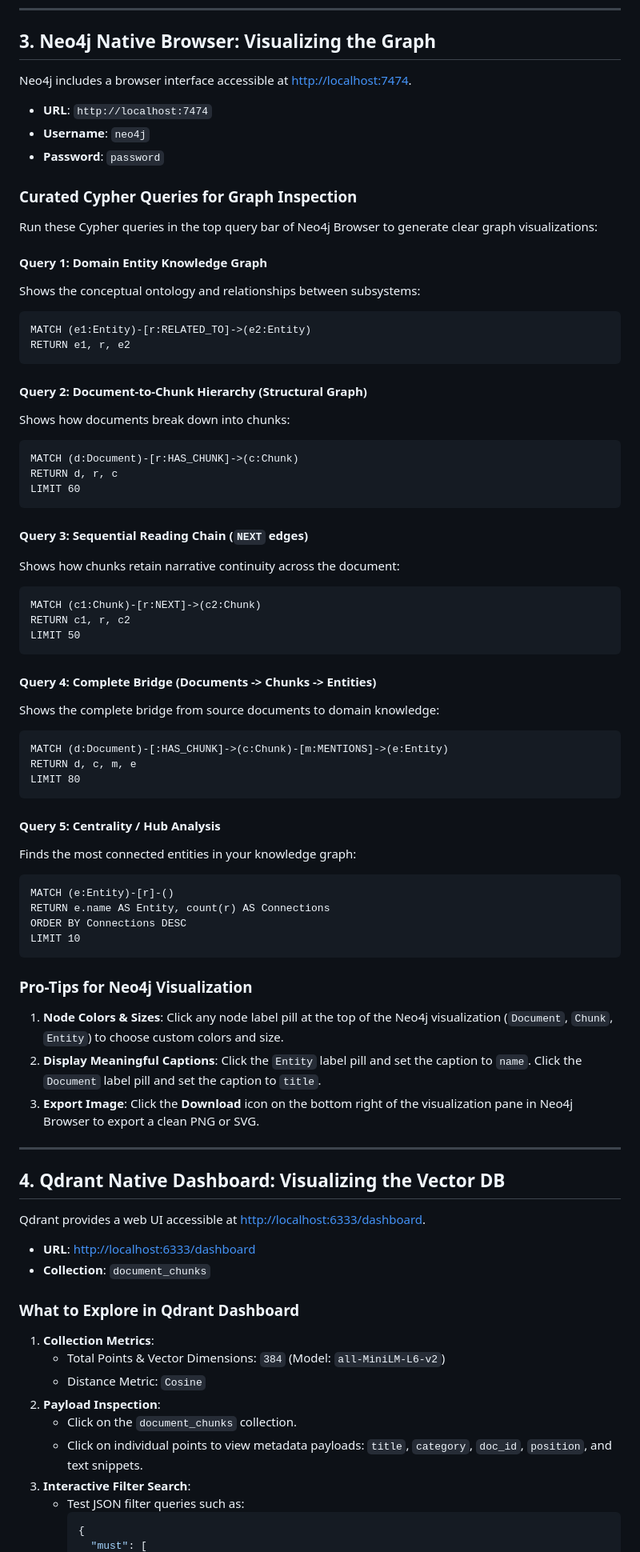
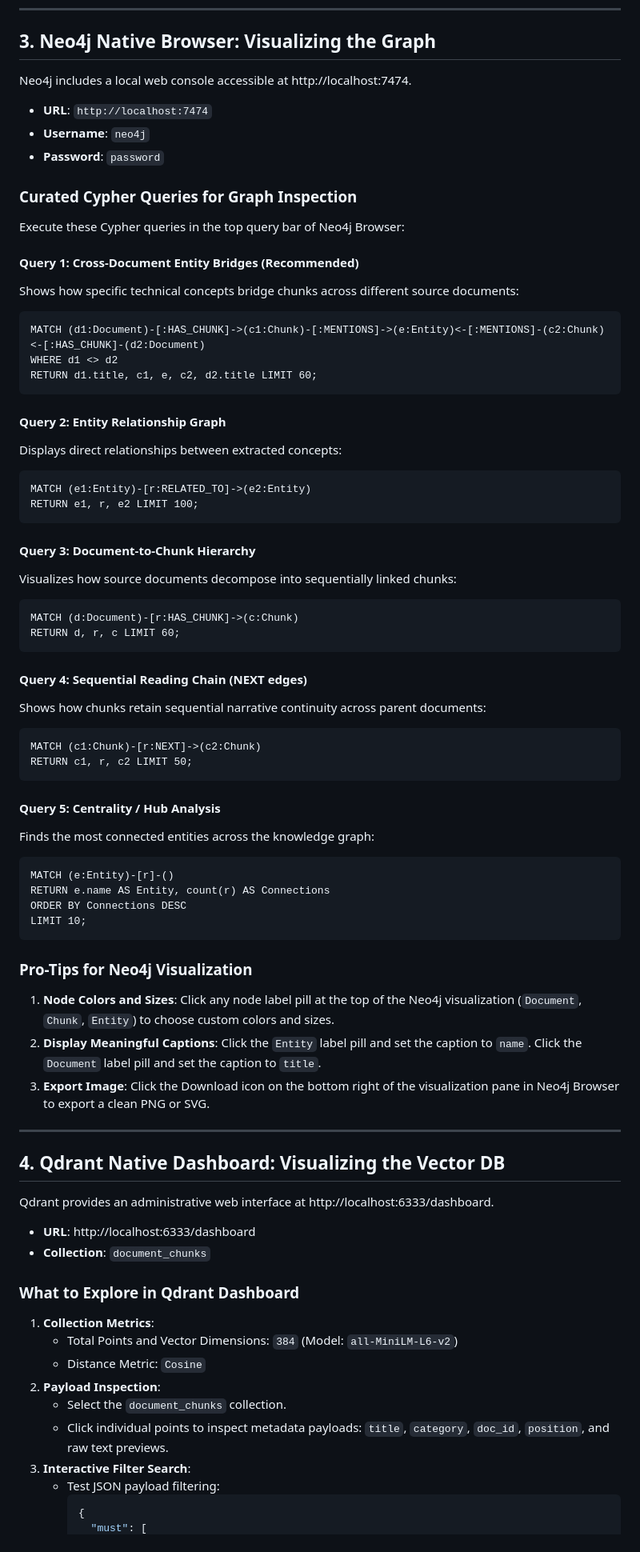
Before and after one commit to vignesh-poovanna/GraphRAG, a Markdown page: docs/visualization_guide.md, the part around one of its changes. Shown at 80% size. Rendered like a GitHub page.

````diff
--- a/docs/visualization_guide.md
+++ b/docs/visualization_guide.md
@@ -59,7 +31,7 @@ Whenever you import new documents via `scripts/import_docs.py` or run `scripts/e
 
 ## 3. Neo4j Native Browser: Visualizing the Graph
 
-Neo4j includes a browser interface accessible at [http://localhost:7474](http://localhost:7474).
+Neo4j includes a local web console accessible at http://localhost:7474.
 
 - **URL**: `http://localhost:7474`
 - **Username**: `neo4j`
@@ -67,71 +39,69 @@ Neo4j includes a browser interface accessible at [http://localhost:7474](http://
 
 ### Curated Cypher Queries for Graph Inspection
 
-Run these Cypher queries in the top query bar of Neo4j Browser to generate clear graph visualizations:
+Execute these Cypher queries in the top query bar of Neo4j Browser:
 
-#### Query 1: Domain Entity Knowledge Graph
-Shows the conceptual ontology and relationships between subsystems:
+#### Query 1: Cross-Document Entity Bridges (Recommended)
+Shows how specific technical concepts bridge chunks across different source documents:
+```cypher
+MATCH (d1:Document)-[:HAS_CHUNK]->(c1:Chunk)-[:MENTIONS]->(e:Entity)<-[:MENTIONS]-(c2:Chunk)<-[:HAS_CHUNK]-(d2:Document)
+WHERE d1 <> d2
+RETURN d1.title, c1, e, c2, d2.title LIMIT 60;
+```
+
+#### Query 2: Entity Relationship Graph
+Displays direct relationships between extracted concepts:
 ```cypher
 MATCH (e1:Entity)-[r:RELATED_TO]->(e2:Entity)
-RETURN e1, r, e2
+RETURN e1, r, e2 LIMIT 100;
 ```
 
-#### Query 2: Document-to-Chunk Hierarchy (Structural Graph)
-Shows how documents break down into chunks:
+#### Query 3: Document-to-Chunk Hierarchy
+Visualizes how source documents decompose into sequentially linked chunks:
 ```cypher
 MATCH (d:Document)-[r:HAS_CHUNK]->(c:Chunk)
-RETURN d, r, c
-LIMIT 60
+RETURN d, r, c LIMIT 60;
 ```
 
-#### Query 3: Sequential Reading Chain (`NEXT` edges)
-Shows how chunks retain narrative continuity across the document:
+#### Query 4: Sequential Reading Chain (NEXT edges)
+Shows how chunks retain sequential narrative continuity across parent documents:
 ```cypher
 MATCH (c1:Chunk)-[r:NEXT]->(c2:Chunk)
-RETURN c1, r, c2
-LIMIT 50
-```
-
-#### Query 4: Complete Bridge (Documents -> Chunks -> Entities)
-Shows the complete bridge from source documents to domain knowledge:
-```cypher
-MATCH (d:Document)-[:HAS_CHUNK]->(c:Chunk)-[m:MENTIONS]->(e:Entity)
-RETURN d, c, m, e
-LIMIT 80
+RETURN c1, r, c2 LIMIT 50;
 ```
 
 #### Query 5: Centrality / Hub Analysis
-Finds the most connected entities in your knowledge graph:
+Finds the most connected entities across the knowledge graph:
 ```cypher
 MATCH (e:Entity)-[r]-()
 RETURN e.name AS Entity, count(r) AS Connections
 ORDER BY Connections DESC
-LIMIT 10
+LIMIT 10;
 ```
 
 ### Pro-Tips for Neo4j Visualization
-1. **Node Colors & Sizes**: Click any node label pill at the top of the Neo4j visualization (`Document`, `Chunk`, `Entity`) to choose custom colors and size.
+1. **Node Colors and Sizes**: Click any node label pill at the top of the Neo4j visualization (`Document`, `Chunk`, `Entity`) to choose custom colors and sizes.
 2. **Display Meaningful Captions**: Click the `Entity` label pill and set the caption to `name`. Click the `Document` label pill and set the caption to `title`.
-3. **Export Image**: Click the **Download** icon on the bottom right of the visualization pane in Neo4j Browser to export a clean PNG or SVG.
+3. **Export Image**: Click the Download icon on the bottom right of the visualization pane in Neo4j Browser to export a clean PNG or SVG.
 
 ---
 
 ## 4. Qdrant Native Dashboard: Visualizing the Vector DB
 
-Qdrant provides a web UI accessible at [http://localhost:6333/dashboard](http://localhost:6333/dashboard).
+Qdrant provides an administrative web interface at http://localhost:6333/dashboard.
 
-- **URL**: [http://localhost:6333/dashboard](http://localhost:6333/dashboard)
+- **URL**: http://localhost:6333/dashboard
 - **Collection**: `document_chunks`
 
 ### What to Explore in Qdrant Dashboard
 1. **Collection Metrics**:
-   - Total Points & Vector Dimensions: `384` (Model: `all-MiniLM-L6-v2`)
+   - Total Points and Vector Dimensions: `384` (Model: `all-MiniLM-L6-v2`)
    - Distance Metric: `Cosine`
 2. **Payload Inspection**:
-   - Click on the `document_chunks` collection.
-   - Click on individual points to view metadata payloads: `title`, `category`, `doc_id`, `position`, and text snippets.
+   - Select the `document_chunks` collection.
+   - Click individual points to inspect metadata payloads: `title`, `category`, `doc_id`, `position`, and raw text previews.
 3. **Interactive Filter Search**:
-   - Test JSON filter queries such as:
+   - Test JSON payload filtering:
      ```json
      {
        "must": [
````
Also changed, not shown: other parts of docs/visualization_guide.md (+19 -47 lines).
